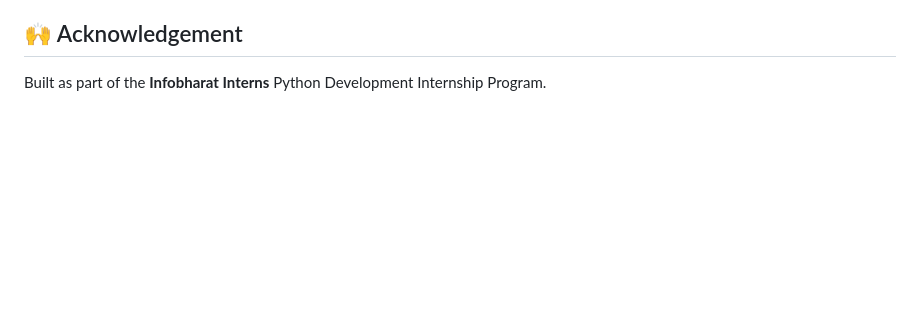
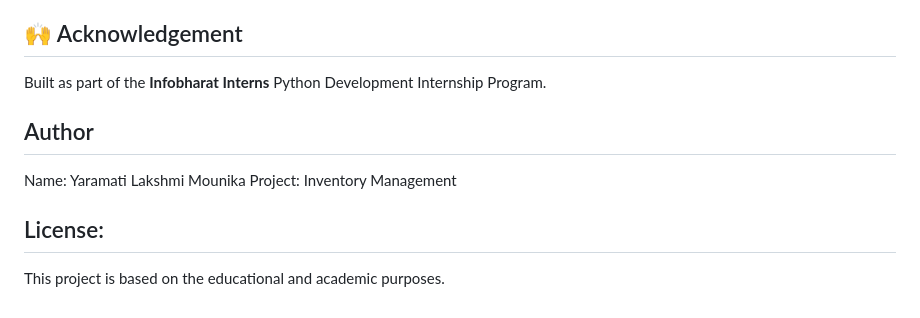
Before and after one commit to mounikachowdary-44/Inventory-Management, a Markdown page: README.md, the part around the change. Rendered like a GitHub page; blank space fills up the shorter version.

```diff
--- a/README.md
+++ b/README.md
@@ -148,3 +148,8 @@ e.g. the main menu, a product table, and a sales report.)*
 
 Built as part of the **Infobharat Interns** Python Development Internship
 Program.
+## Author
+Name: Yaramati Lakshmi Mounika
+Project: Inventory Management
+## License:
+This project is based on the educational and academic purposes.
```
